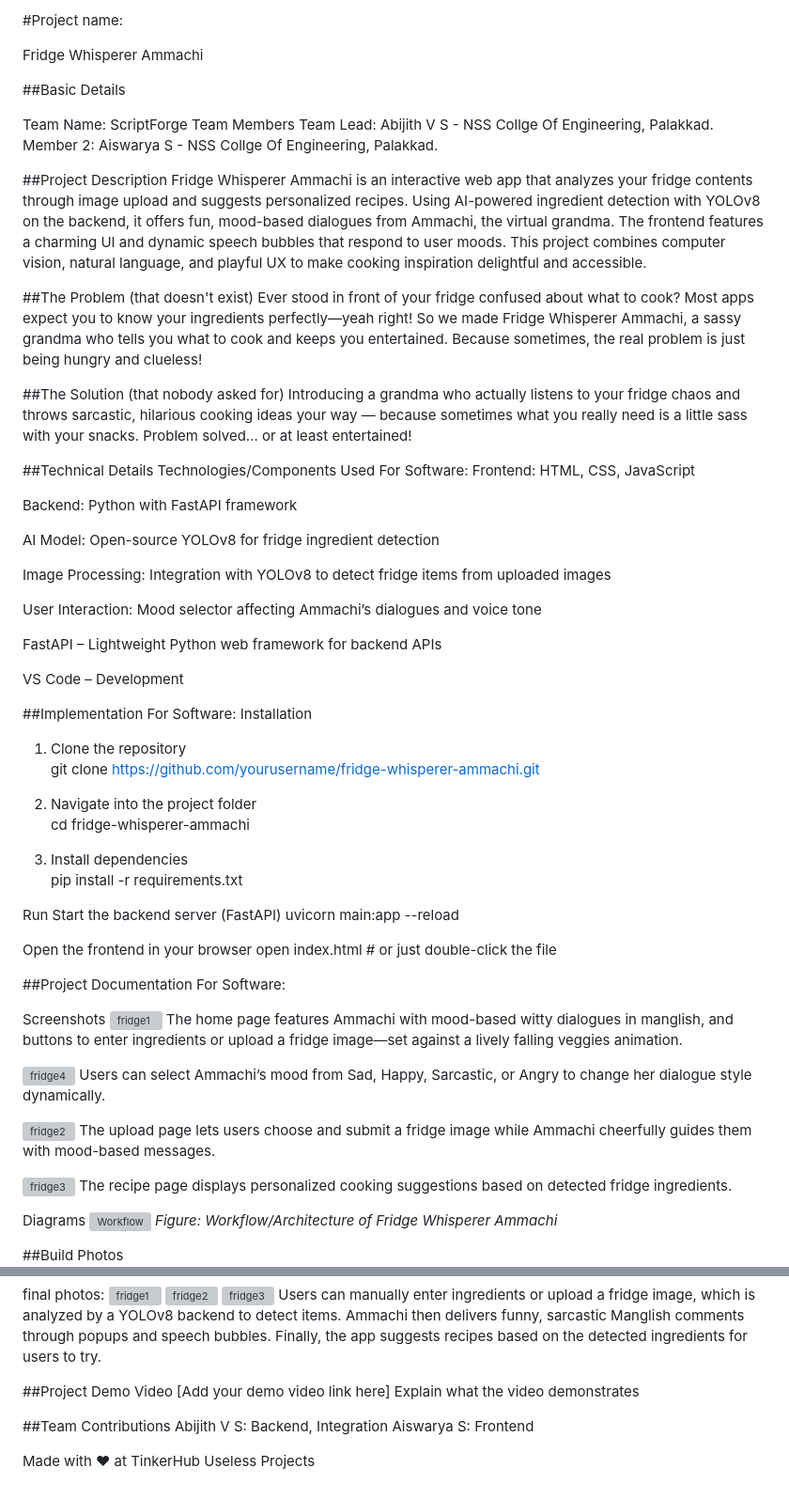
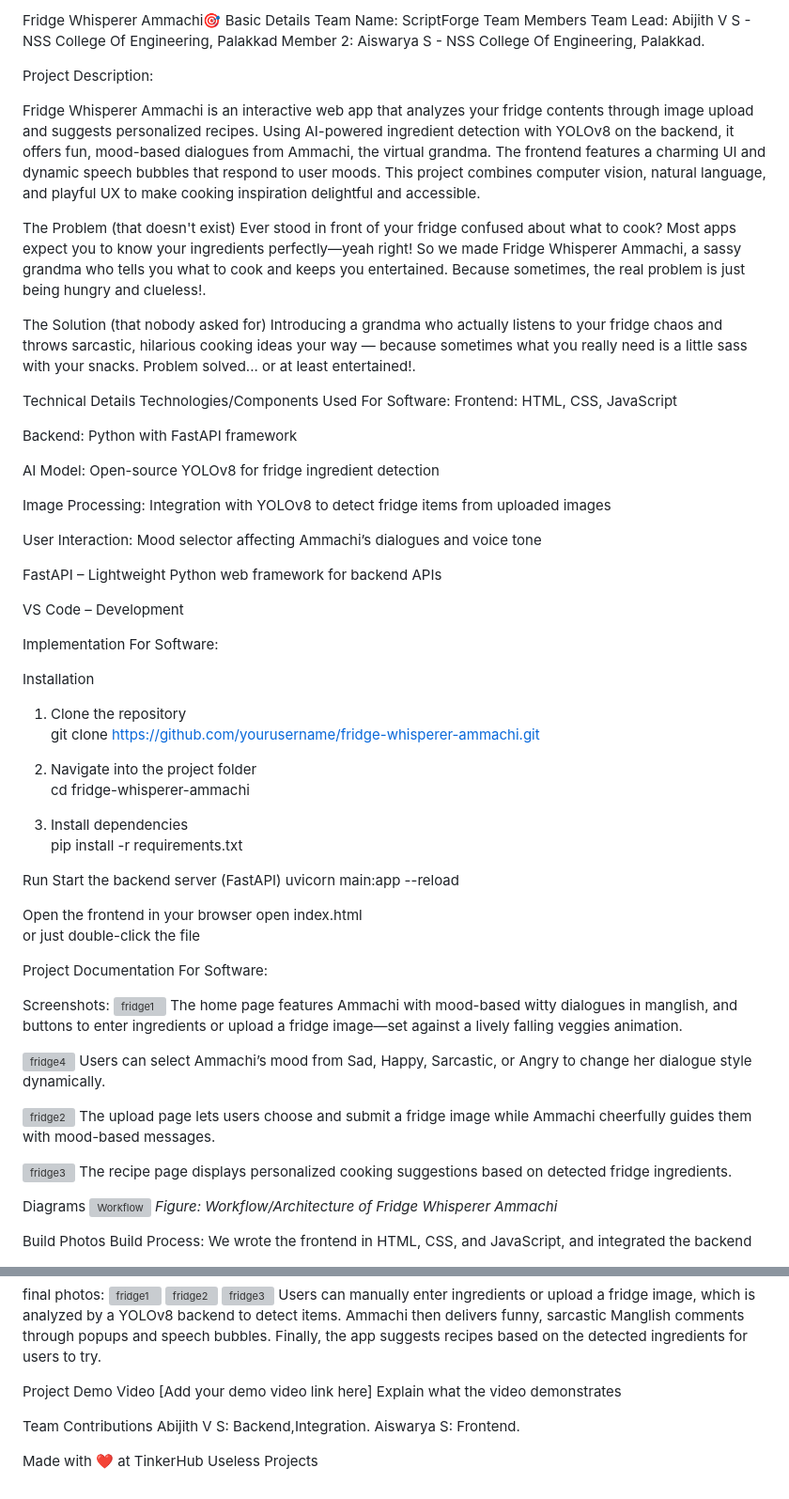
Before and after one commit to AiswaryaS120/fridge-ammachi, a Markdown page: README.md, 2 parts joined by grey strips. Shown: that part at 94% size. Drawn GitHub-style; grey boxes are pictures that could not be loaded.

```diff
--- a/README.md
+++ b/README.md
@@ -1,24 +1,24 @@
-#Project name:
-
-Fridge Whisperer Ammachi
-
-##Basic Details
-
+Fridge Whisperer Ammachi🎯
+Basic Details
 Team Name: ScriptForge
 Team Members
-Team Lead: Abijith V S - NSS Collge Of Engineering, Palakkad.
-Member 2: Aiswarya S - NSS Collge Of Engineering, Palakkad.
+Team Lead: Abijith V S - NSS College Of Engineering, Palakkad
+Member 2: Aiswarya S - NSS College Of Engineering, Palakkad.
 
-##Project Description
+Project Description:
+
 Fridge Whisperer Ammachi is an interactive web app that analyzes your fridge contents through image upload and suggests personalized recipes. Using AI-powered ingredient detection with YOLOv8 on the backend, it offers fun, mood-based dialogues from Ammachi, the virtual grandma. The frontend features a charming UI and dynamic speech bubbles that respond to user moods. This project combines computer vision, natural language, and playful UX to make cooking inspiration delightful and accessible.
 
-##The Problem (that doesn't exist)
-Ever stood in front of your fridge confused about what to cook? Most apps expect you to know your ingredients perfectly—yeah right! So we made Fridge Whisperer Ammachi, a sassy grandma who tells you what to cook and keeps you entertained. Because sometimes, the real problem is just being hungry and clueless!
 
-##The Solution (that nobody asked for)
-Introducing a grandma who actually listens to your fridge chaos and throws sarcastic, hilarious cooking ideas your way — because sometimes what you really need is a little sass with your snacks. Problem solved... or at least entertained!
+The Problem (that doesn't exist)
+Ever stood in front of your fridge confused about what to cook? Most apps expect you to know your ingredients perfectly—yeah right! So we made Fridge Whisperer Ammachi, a sassy grandma who tells you what to cook and keeps you entertained. Because sometimes, the real problem is just being hungry and clueless!.
 
-##Technical Details
+
+The Solution (that nobody asked for)
+Introducing a grandma who actually listens to your fridge chaos and throws sarcastic, hilarious cooking ideas your way — because sometimes what you really need is a little sass with your snacks. Problem solved... or at least entertained!.
+
+
+Technical Details
 Technologies/Components Used
 For Software:
 Frontend: HTML, CSS, JavaScript
@@ -35,10 +35,11 @@ FastAPI – Lightweight Python web framework for backend APIs
 
 VS Code – Development
 
-##Implementation
+Implementation
 For Software:
+
 Installation
- 1. Clone the repository
+1. Clone the repository
 git clone https://github.com/yourusername/fridge-whisperer-ammachi.git
 
 2. Navigate into the project folder
@@ -47,19 +48,18 @@ cd fridge-whisperer-ammachi
 3. Install dependencies
 pip install -r requirements.txt
 
-
 Run
 Start the backend server (FastAPI)
 uvicorn main:app --reload
 
 Open the frontend in your browser
-open index.html   # or just double-click the file
+open index.html
+or just double-click the file
 
-
-##Project Documentation
+Project Documentation
 For Software:
 
-Screenshots
+Screenshots:
 ![fridge1](https://github.com/user-attachments/assets/b04c6c97-ea25-4b45-a82b-99e8baf9b7c4)
 The home page features Ammachi with mood-based witty dialogues in manglish, and buttons to enter ingredients or upload a fridge image—set against a lively falling veggies animation.
 
@@ -72,14 +72,10 @@ The upload page lets users choose and submit a fridge image while Ammachi cheerf
 ![fridge3](https://github.com/user-attachments/assets/d09a3ef6-bad1-4d87-9653-f662ef49b46e)
 The recipe page displays personalized cooking suggestions based on detected fridge ingredients.
 
-
 Diagrams
 ![Workflow](https://github.com/user-attachments/assets/e5cee3ad-eb79-42c5-96ba-2cdd3a0b28a1)
 *Figure: Workflow/Architecture of Fridge Whisperer Ammachi*
 
 
-
-
-##Build Photos
-
+Build Photos
 Build Process:
@@ -96,12 +91,13 @@ Ammachi then delivers funny, sarcastic Manglish comments through popups and spee
 Finally, the app suggests recipes based on the detected ingredients for users to try.
 
 
-##Project Demo
+Project Demo
 Video
 [Add your demo video link here] Explain what the video demonstrates
 
-##Team Contributions
-Abijith V S: Backend, Integration
-Aiswarya S: Frontend
 
-Made with ❤ at TinkerHub Useless Projects
+Team Contributions
+Abijith V S: Backend,Integration.
+Aiswarya S: Frontend.
+
+Made with ❤️ at TinkerHub Useless Projects
```
Also changed, not shown: other parts of README.md (+0 -1 lines).
